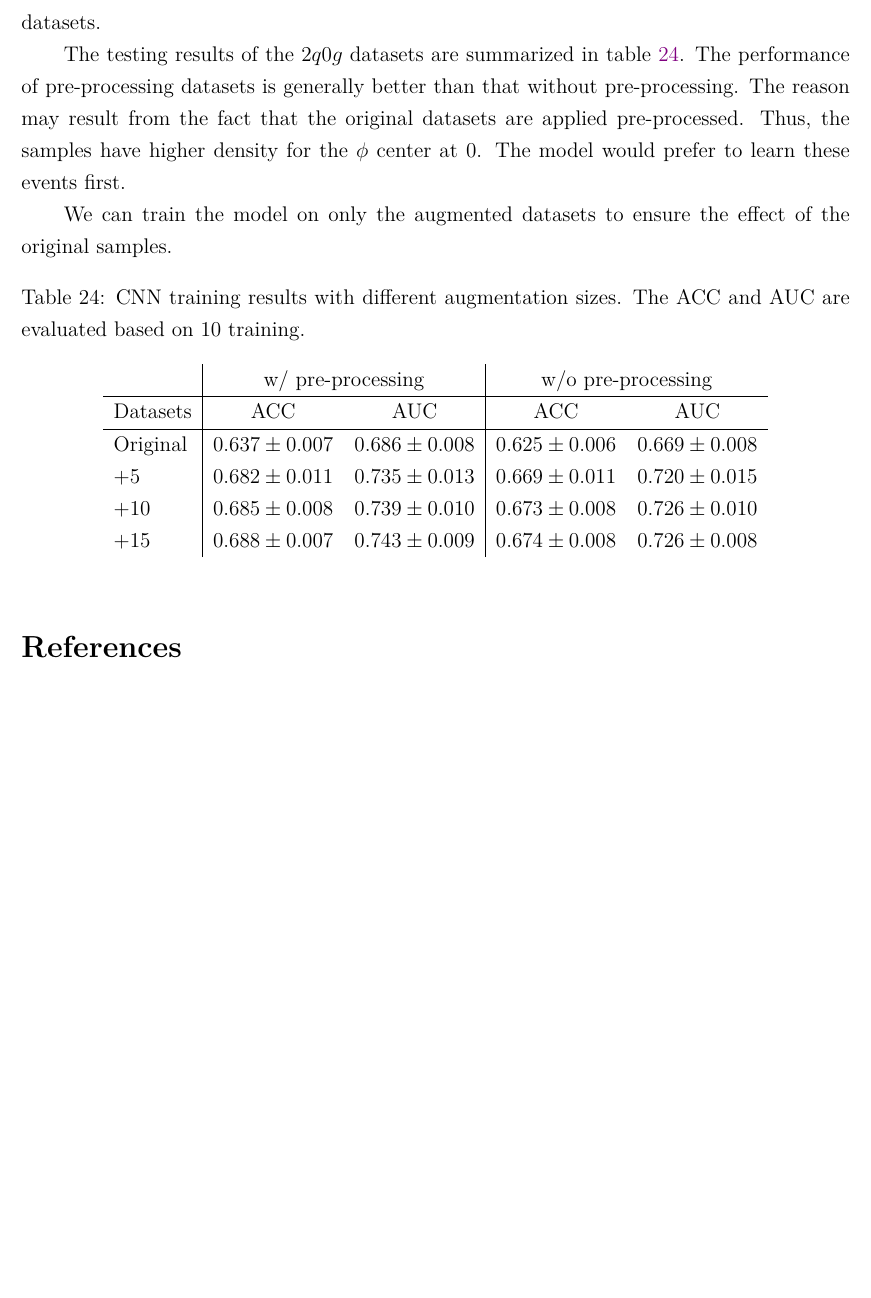
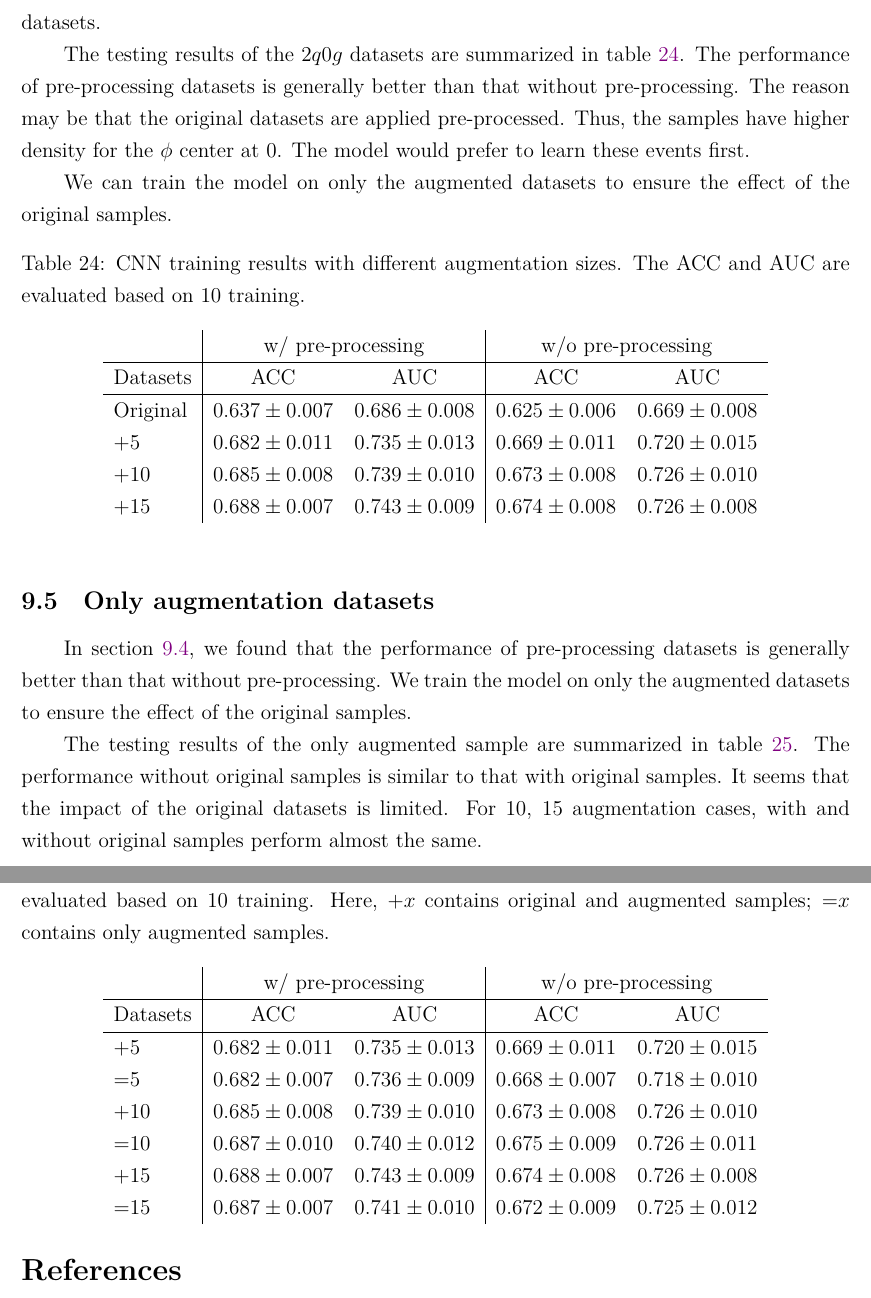
Before and after one commit to r10222035/higgs_production, a LaTeX document (Note/note.tex): part of page 17 of 18 before the commit and two parts of pages 17 and 18 of 19 after it, the two joined at a grey line, cut so that both start at the same text, the shorter picture padded with empty space. Compiled offline with XeLaTeX.

Commit message:
Note: Add the training performance of only augmented samples

```diff
--- a/Note/note.tex
+++ b/Note/note.tex
@@ -730,7 +730,7 @@
     \label{sub:without_pre_processing}
         The $\phi$ shifting seems to cancel the $\phi$ translation in the pre-processing. Thus, we expect the model trained on the $\phi$ shifting dataset could perform similarly to the no pre-processing datasets.
 
-        The testing results of the $2q0g$ datasets are summarized in table~\ref{tab:CWoLa_CNN_training_results_3000_jet_tagging_phi_aug_5_10_15_w_wo_preprocess}. The performance of pre-processing datasets is generally better than that without pre-processing. The reason may result from the fact that the original datasets are applied pre-processed. Thus, the samples have higher density for the $\phi$ center at 0. The model would prefer to learn these events first.
+        The testing results of the $2q0g$ datasets are summarized in table~\ref{tab:CWoLa_CNN_training_results_3000_jet_tagging_phi_aug_5_10_15_w_wo_preprocess}. The performance of pre-processing datasets is generally better than that without pre-processing. The reason may be that the original datasets are applied pre-processed. Thus, the samples have higher density for the $\phi$ center at 0. The model would prefer to learn these events first.
 
         We can train the model on only the augmented datasets to ensure the effect of the original samples.
         \begin{table}[htpb]
@@ -747,6 +747,28 @@
             \end{tabular}
         \end{table}
     % subsection without_pre_processing (end)
+    \subsection{Only augmentation datasets}% (fold)
+    \label{sub:only_augmentation_datasets}
+        In section~\ref{sub:without_pre_processing}, we found that the performance of pre-processing datasets is generally better than that without pre-processing. We train the model on only the augmented datasets to ensure the effect of the original samples.
+
+        The testing results of the only augmented sample are summarized in table~\ref{tab:CWoLa_CNN_training_results_3000_jet_tagging_phi_only_aug_5_10_15_w_wo_preprocess}. The performance without original samples is similar to that with original samples. It seems that the impact of the original datasets is limited. For 10, 15 augmentation cases, with and without original samples perform almost the same.
+
+        \begin{table}[htpb]
+            \centering
+            \caption{CNN training results with different augmentation sizes. The ACC and AUC are evaluated based on 10 training. Here, +$x$ contains original and augmented samples; =$x$ contains only augmented samples.}
+            \label{tab:CWoLa_CNN_training_results_3000_jet_tagging_phi_only_aug_5_10_15_w_wo_preprocess}
+            \begin{tabular}{l|cc|cc}
+                         & \multicolumn{2}{c|}{w/ pre-processing}      & \multicolumn{2}{c}{w/o pre-processing}           \\ \hline
+                Datasets & ACC               & AUC               & ACC               & AUC               \\ \hline
+                +5       & $0.682 \pm 0.011$ & $0.735 \pm 0.013$ & $0.669 \pm 0.011$ & $0.720 \pm 0.015$ \\
+                =5       & $0.682 \pm 0.007$ & $0.736 \pm 0.009$ & $0.668 \pm 0.007$ & $0.718 \pm 0.010$ \\
+                +10      & $0.685 \pm 0.008$ & $0.739 \pm 0.010$ & $0.673 \pm 0.008$ & $0.726 \pm 0.010$ \\
+                =10      & $0.687 \pm 0.010$ & $0.740 \pm 0.012$ & $0.675 \pm 0.009$ & $0.726 \pm 0.011$ \\
+                +15      & $0.688 \pm 0.007$ & $0.743 \pm 0.009$ & $0.674 \pm 0.008$ & $0.726 \pm 0.008$ \\
+                =15      & $0.687 \pm 0.007$ & $0.741 \pm 0.010$ & $0.672 \pm 0.009$ & $0.725 \pm 0.012$
+            \end{tabular}
+        \end{table}
+    % subsection only_augmentation_datasets (end)
 % section data_augmentation (end)
 \bibliographystyle{ieeetr}
 \bibliography{reference}
```
Also changed, not shown: Note/note.pdf.
